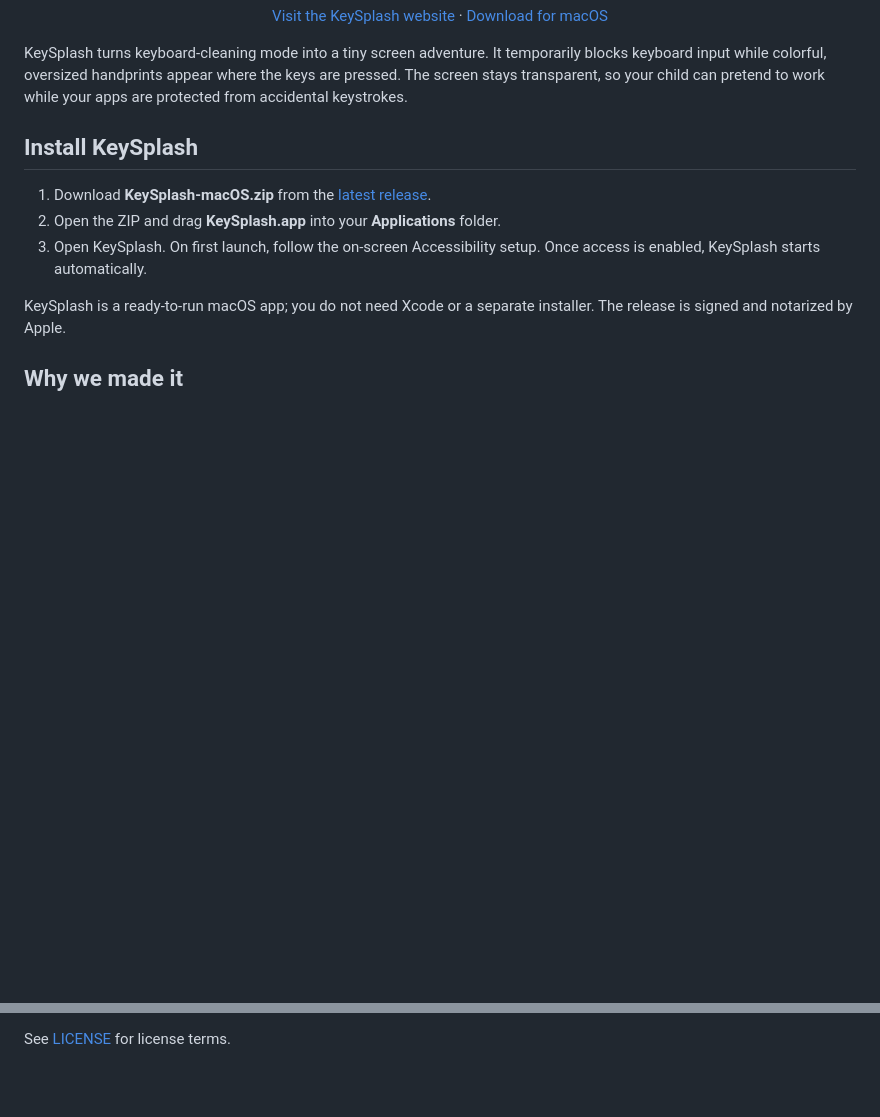
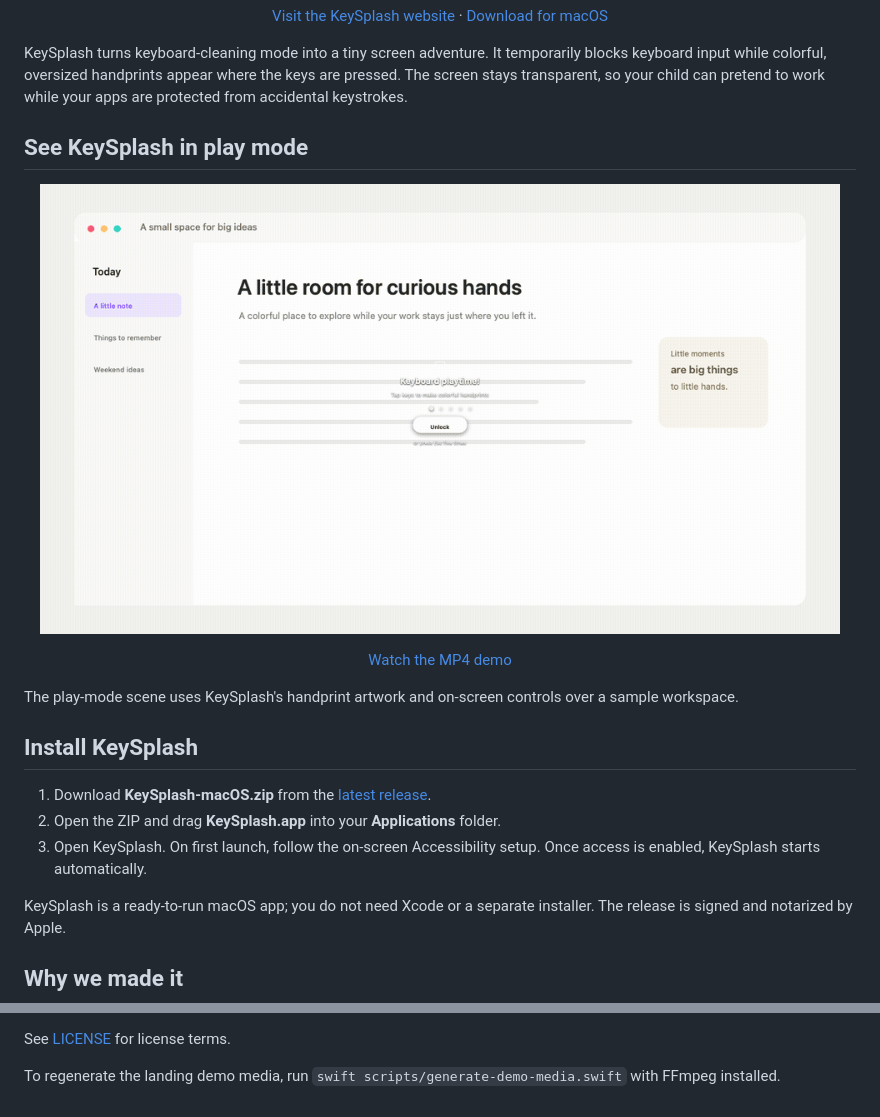
Before and after one commit to beautyfree/keysplash, a Markdown page: README.md, 2 parts joined by grey strips. Rendered like a GitHub page; pictures changed too: docs/media/keysplash-play-demo.gif (added); blank space fills up the shorter version.

Commit message:
Add KeySplash play mode demos

```diff
--- a/README.md
+++ b/README.md
@@ -9,6 +9,14 @@
 <p align="center"><a href="https://beautyfree.github.io/keysplash/">Visit the KeySplash website</a> · <a href="https://github.com/beautyfree/keysplash/releases/latest/download/KeySplash-macOS.zip">Download for macOS</a></p>
 
 KeySplash turns keyboard-cleaning mode into a tiny screen adventure. It temporarily blocks keyboard input while colorful, oversized handprints appear where the keys are pressed. The screen stays transparent, so your child can pretend to work while your apps are protected from accidental keystrokes.
+
+## See KeySplash in play mode
+
+<p align="center"><img src="docs/media/keysplash-play-demo.gif" width="800" alt="KeySplash play mode showing colorful handprints appear across a workspace as keys are pressed"></p>
+
+<p align="center"><a href="docs/media/keysplash-play-demo.mp4">Watch the MP4 demo</a></p>
+
+The play-mode scene uses KeySplash's handprint artwork and on-screen controls over a sample workspace.
 
 ## Install KeySplash
 
@@ -65,3 +73,5 @@ The app bundle is assembled with its app icon and handprint artwork by `build-ap
 - `APP_STORE_CONNECT_ISSUER_ID`
 
 See [LICENSE](LICENSE) for license terms.
+
+To regenerate the landing demo media, run `swift scripts/generate-demo-media.swift` with FFmpeg installed.
```
Also changed, not shown: 4 other files.
